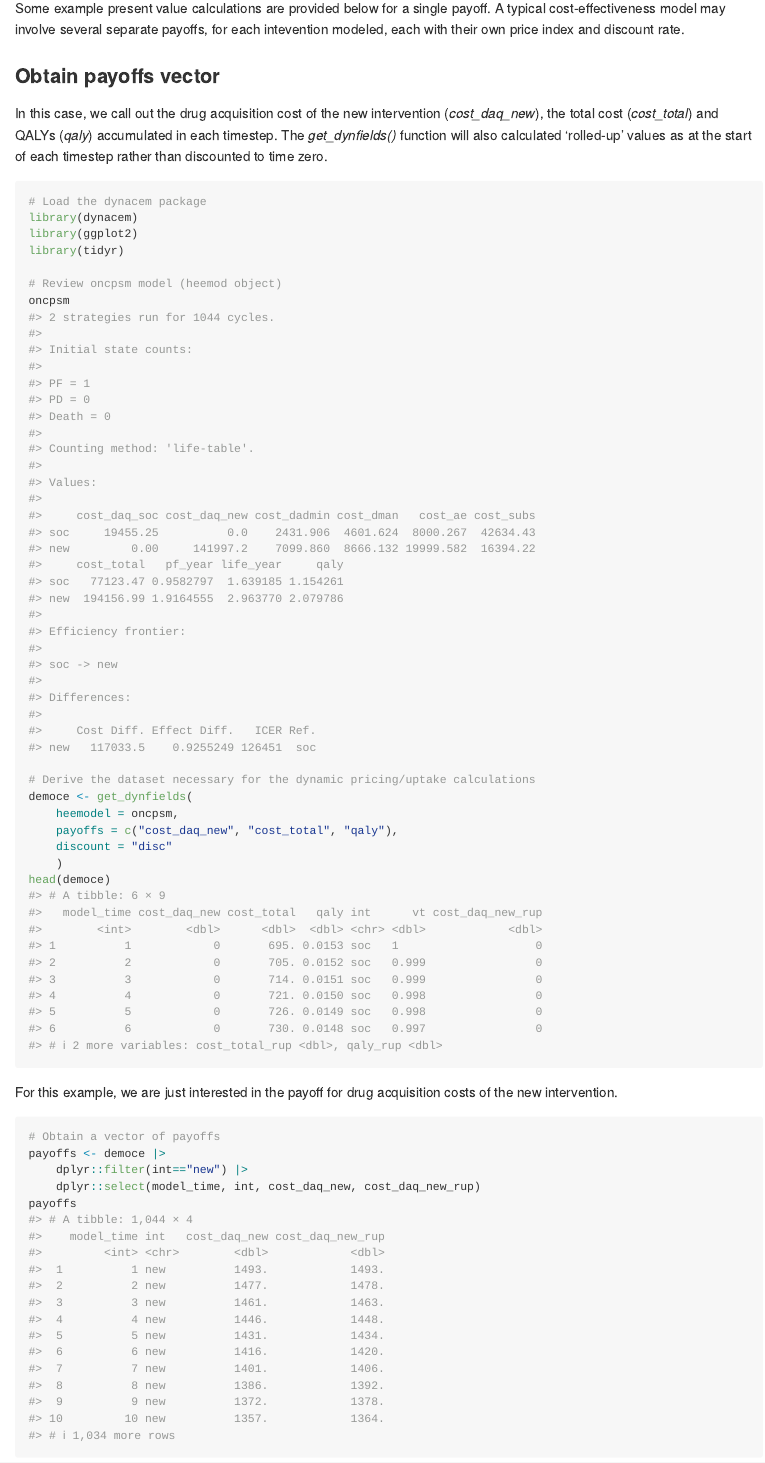
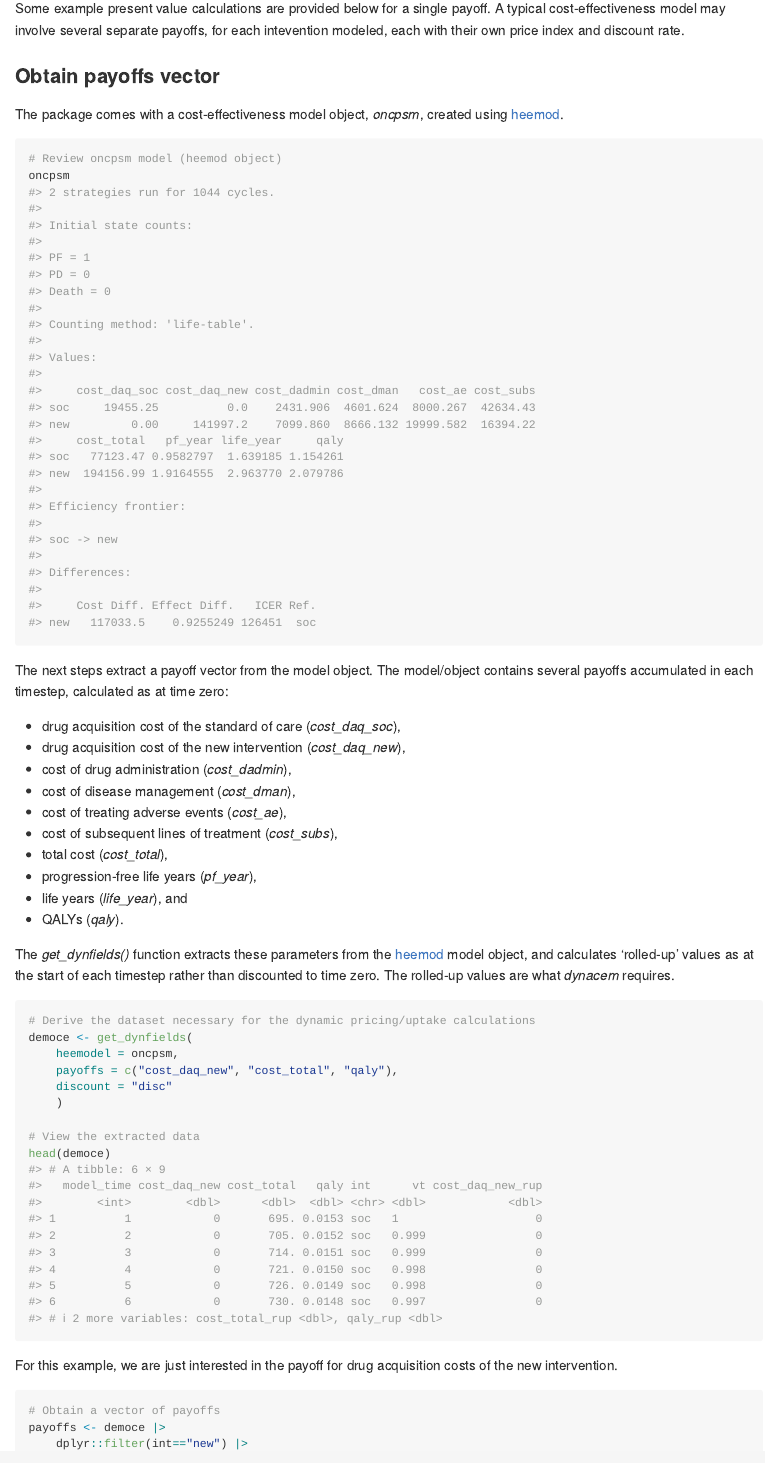
Before and after one commit to MSDLLCpapers/dynacem, an R Markdown document (README.Rmd): the page in a window 1100 px wide, from 590 px down before the commit and from 4060 px down after it, so that both start at the same text. The pictures show the output file README.md that the author committed with the source, drawn offline in the style of GitHub; badge pictures from the web are left out.

Commit message:
Edits to readme, update pkgdown site

````diff
--- a/README.Rmd
+++ b/README.Rmd
@@ -41,23 +49,37 @@ Some example present value calculations are provided below for a single payoff.
 
 ### Obtain payoffs vector
 
-In this case, we call out the drug acquisition cost of the new intervention (*cost_daq_new*), the total cost (*cost_total*) and QALYs (*qaly*) accumulated in each timestep. The *get_dynfields()* function will also calculated 'rolled-up' values as at the start of each timestep rather than discounted to time zero.
+The package comes with a cost-effectiveness model object, *oncpsm*, created using [heemod](https://cran.r-project.org/package=heemod).
 
-```{r getdata}
-# Load the dynacem package
-library(dynacem)
-library(ggplot2)
-library(tidyr)
-
+```{r getobj}
 # Review oncpsm model (heemod object)
 oncpsm
+```
 
+The next steps extract a payoff vector from the model object. The model/object contains several payoffs accumulated in each timestep, calculated as at time zero:
+
+- drug acquisition cost of the standard of care (*cost_daq_soc*),
+- drug acquisition cost of the new intervention (*cost_daq_new*),
+- cost of drug administration (*cost_dadmin*),
+- cost of disease management (*cost_dman*),
+- cost of treating adverse events (*cost_ae*),
+- cost of subsequent lines of treatment (*cost_subs*),
+- total cost (*cost_total*),
+- progression-free life years (*pf_year*),
+- life years (*life_year*), and
+- QALYs (*qaly*).
+
+The *get_dynfields()* function extracts these parameters from the [heemod](https://cran.r-project.org/package=heemod) model object, and calculates 'rolled-up' values as at the start of each timestep rather than discounted to time zero. The rolled-up values are what *dynacem* requires.
+
+```{r extractfields}
 # Derive the dataset necessary for the dynamic pricing/uptake calculations
 democe <- get_dynfields(
     heemodel = oncpsm,
     payoffs = c("cost_daq_new", "cost_total", "qaly"),
     discount = "disc"
     )
+
+# View the extracted data
 head(democe)
 ```
 
````
Also changed, not shown: README.md, docs/pkgdown.yml, README.Rmd (14 more changed lines), 17 other files.
